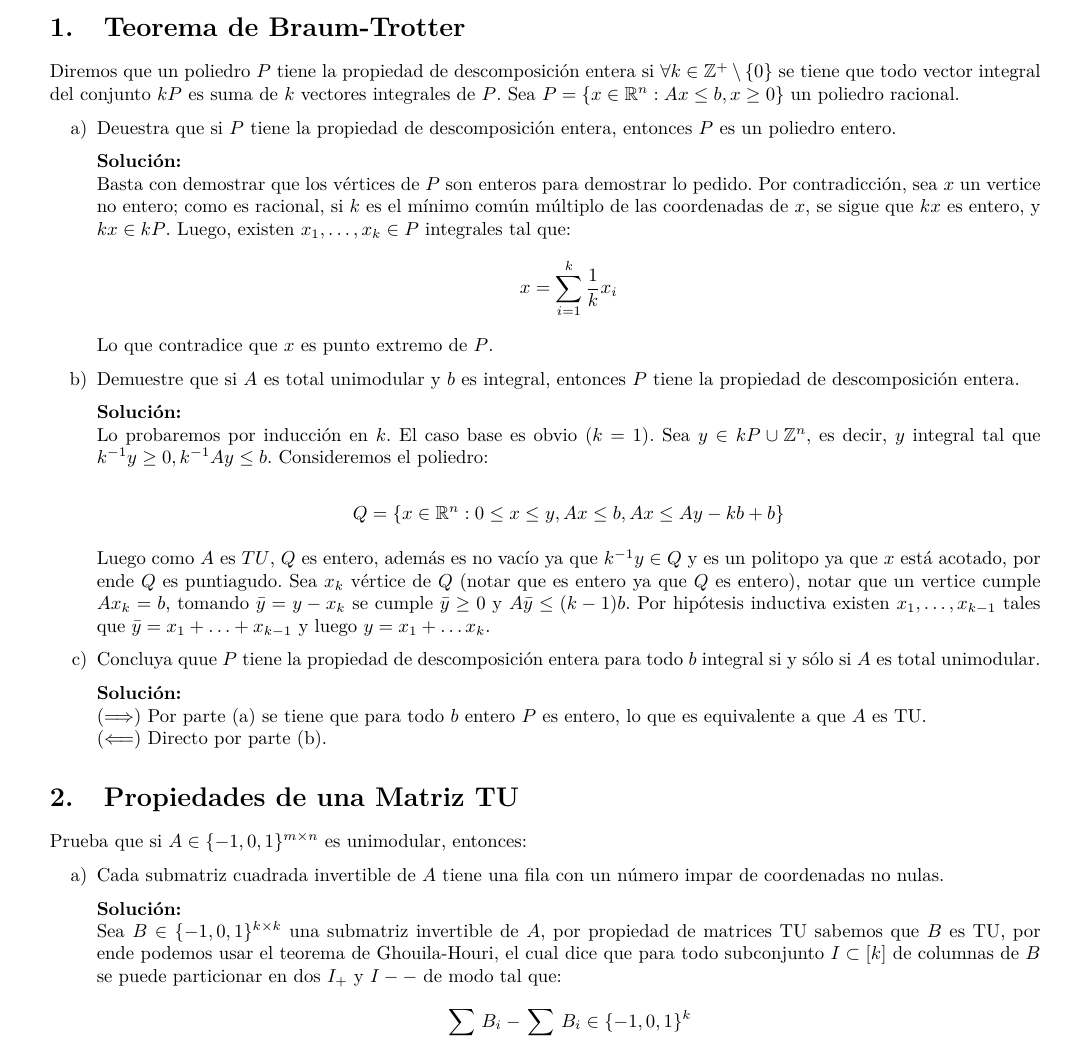
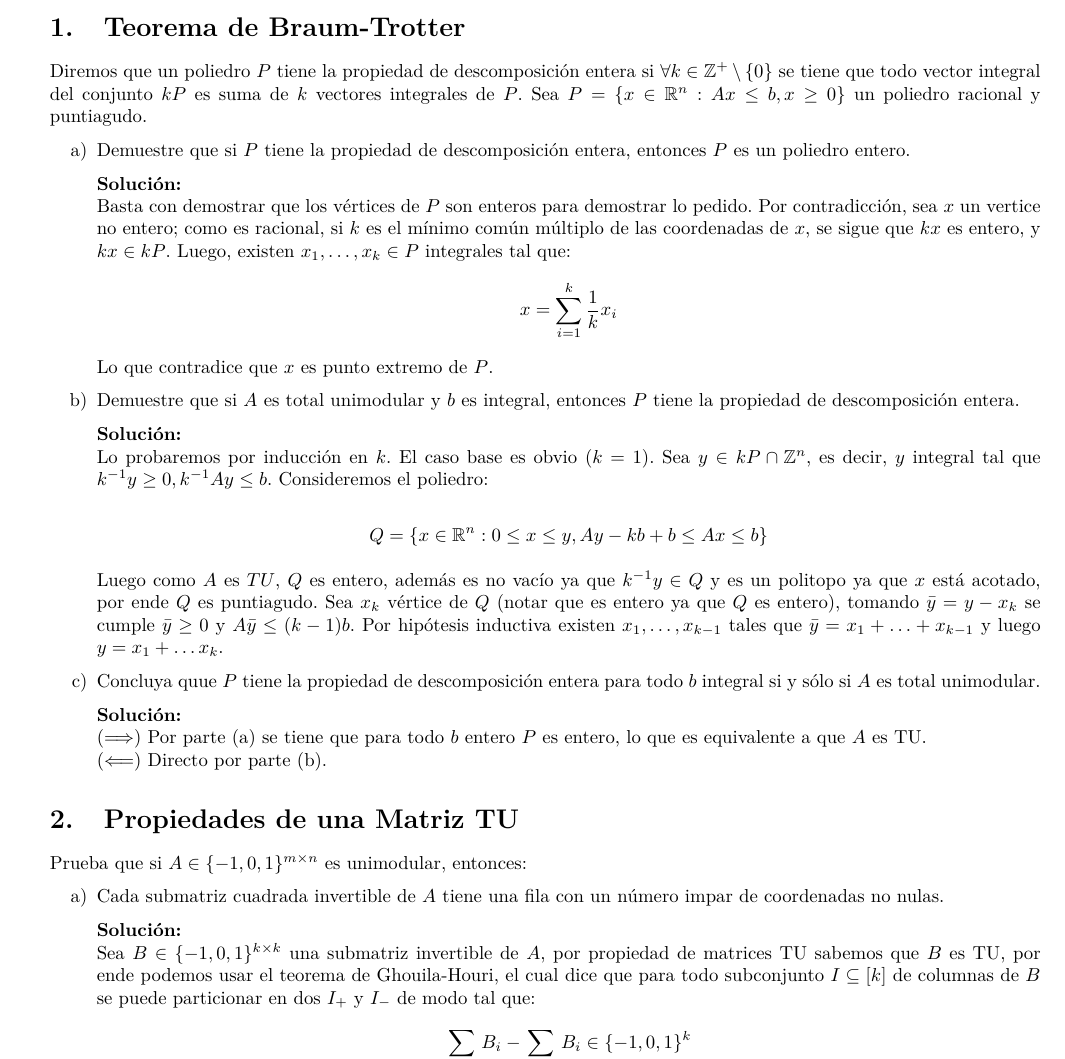
Before and after one commit to dgarridoa/PLM, a LaTeX document (aux/aux5/Aux5PLM-Pauta.tex): part of page 1 of 2, cut so that both start at the same text. Compiled offline with pdfLaTeX.

Commit message:
Fix Q formulaiton

```diff
--- a/aux/aux5/Aux5PLM-Pauta.tex
+++ b/aux/aux5/Aux5PLM-Pauta.tex
@@ -77,9 +77,9 @@
 
 \section{Teorema de Braum-Trotter}
 
-Diremos que un poliedro $P$ tiene la propiedad de descomposición entera si $\forall k \in \mathbb{Z}^{+}\setminus\{0\}$ se tiene que todo vector integral del conjunto $kP$ es suma de $k$ vectores integrales de $P$. Sea $P=\{x\in\mathbb{R}^{n}: Ax\leq b, x\geq 0\}$ un poliedro racional.
+Diremos que un poliedro $P$ tiene la propiedad de descomposición entera si $\forall k \in \mathbb{Z}^{+}\setminus\{0\}$ se tiene que todo vector integral del conjunto $kP$ es suma de $k$ vectores integrales de $P$. Sea $P=\{x\in\mathbb{R}^{n}: Ax\leq b, x\geq 0\}$ un poliedro racional y puntiagudo.
 \begin{itemize}
-    \item[a)] Deuestra que si $P$ tiene la propiedad de descomposición entera, entonces $P$ es un poliedro entero.
+    \item[a)] Demuestre que si $P$ tiene la propiedad de descomposición entera, entonces $P$ es un poliedro entero.
 
     \textbf{Solución:}\\
     Basta con demostrar que los vértices de $P$ son enteros para demostrar lo pedido. Por contradicción, sea $x$ un vertice no entero; como es racional, si $k$ es el mínimo común múltiplo de las coordenadas de $x$, se sigue que $kx$ es entero, y $kx\in kP$. Luego, existen $x_{1},\ldots, x_{k}\in P$ integrales tal que:
@@ -90,13 +90,13 @@ Diremos que un poliedro $P$ tiene la propiedad de descomposición entera si $\fo
     \item[b)] Demuestre que si $A$ es total unimodular y $b$ es integral, entonces $P$ tiene la propiedad de descomposición entera.
 
     \textbf{Solución:}\\
-    Lo probaremos por inducción en $k$. El caso base es obvio ($k=1$). Sea $y\in kP\cup\mathbb{Z}^{n}$, es decir, $y$ integral tal que $k^{-1}y\geq 0, k^{-1}Ay\leq b$. Consideremos el poliedro:
+    Lo probaremos por inducción en $k$. El caso base es obvio ($k=1$). Sea $y\in kP\cap\mathbb{Z}^{n}$, es decir, $y$ integral tal que $k^{-1}y\geq 0, k^{-1}Ay\leq b$. Consideremos el poliedro:
 
     \begin{equation*}
-    Q = \{x\in \mathbb{R}^{n}:0\leq x \leq y, Ax\leq b, Ax\leq Ay-kb+b\}
+    Q = \{x\in \mathbb{R}^{n}:0\leq x \leq y,  Ay-kb+b\leq Ax\leq b\}
     \end{equation*}
 
-    Luego como $A$ es $TU$, $Q$ es entero, además es no vacío ya que $k^{-1}y\in Q$ y es un politopo ya que $x$ está acotado, por ende $Q$ es puntiagudo. Sea $x_{k}$ vértice de $Q$ (notar que es entero ya que $Q$ es entero), notar que un vertice cumple $Ax_{k}=b$, tomando $\bar{y}=y-x_{k}$ se cumple $\bar{y}\geq0$ y $A\bar{y}\leq(k-1)b$. Por hipótesis inductiva existen $x_{1},\ldots, x_{k-1}$ tales que $\bar{y}=x_{1}+\ldots+x_{k-1}$ y luego $y=x_{1}+\ldots x_{k}$.
+    Luego como $A$ es $TU$, $Q$ es entero, además es no vacío ya que $k^{-1}y\in Q$ y es un politopo ya que $x$ está acotado, por ende $Q$ es puntiagudo. Sea $x_{k}$ vértice de $Q$ (notar que es entero ya que $Q$ es entero), tomando $\bar{y}=y-x_{k}$ se cumple $\bar{y}\geq0$ y $A\bar{y}\leq(k-1)b$. Por hipótesis inductiva existen $x_{1},\ldots, x_{k-1}$ tales que $\bar{y}=x_{1}+\ldots+x_{k-1}$ y luego $y=x_{1}+\ldots x_{k}$.
 
     \item[c)] Concluya quue $P$ tiene la propiedad de descomposición entera para todo $b$ integral si y sólo si $A$ es total unimodular.
 
@@ -112,7 +112,7 @@ Prueba que si $A\in\{-1,0,1\}^{m\times n}$ es unimodular, entonces:
     \item[a)] Cada submatriz cuadrada invertible de $A$ tiene una fila con un número impar de coordenadas no nulas.
 
     \textbf{Solución:}\\
-    Sea $B\in \{-1,0,1\}^{k\times k}$ una submatriz invertible de $A$, por propiedad de matrices TU sabemos que $B$ es TU, por ende podemos usar el teorema de Ghouila-Houri, el cual dice que para todo subconjunto $I\subset[k]$ de columnas de $B$ se puede particionar en dos $I_{+}$ y $I-{-}$ de modo tal que:
+    Sea $B\in \{-1,0,1\}^{k\times k}$ una submatriz invertible de $A$, por propiedad de matrices TU sabemos que $B$ es TU, por ende podemos usar el teorema de Ghouila-Houri, el cual dice que para todo subconjunto $I\subseteq[k]$ de columnas de $B$ se puede particionar en dos $I_{+}$ y $I_{-}$ de modo tal que:
     \begin{equation*}
         \sum_{i\in I_{+}}B_{i}- \sum_{i\in I_{-}}B_{i} \in \{-1, 0, 1\}^{k}
     \end{equation*}
```
Also changed, not shown: aux/aux5/Aux5PLM.tex (+2 -2 lines), aux/aux5/Aux5PLM-Pauta.pdf, aux/aux5/Aux5PLM.pdf, aux/aux5/Aux5PLM-Pauta.tex (2 more changed lines).
